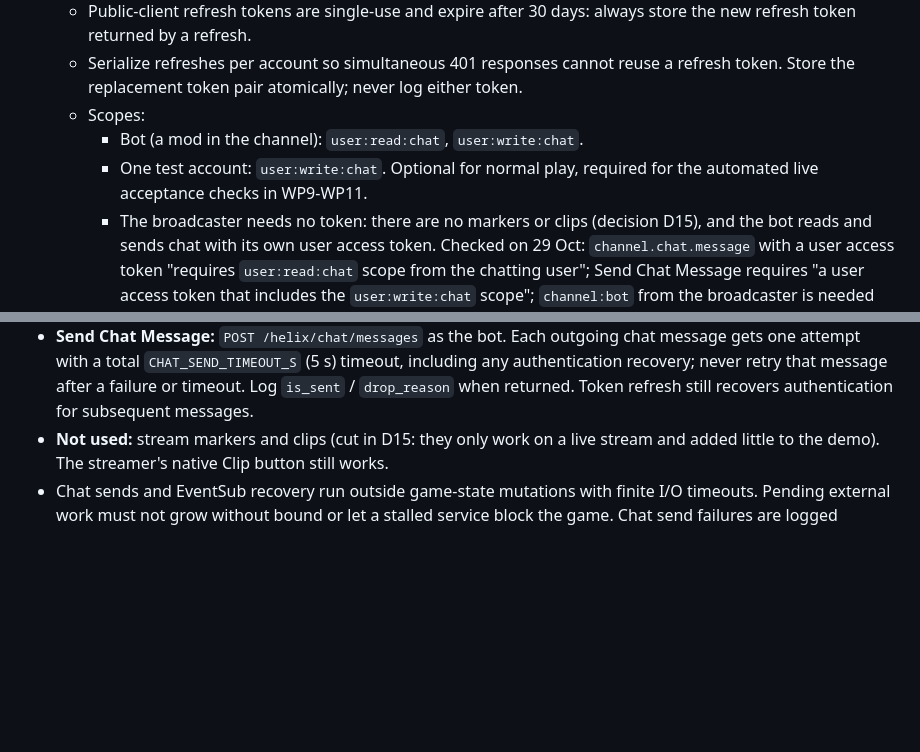
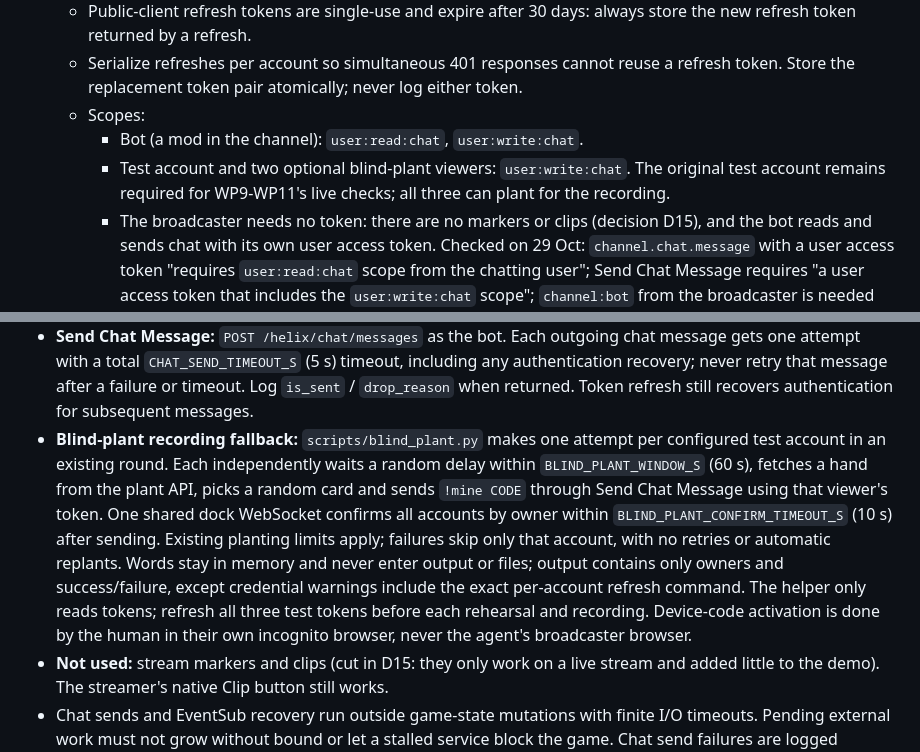
Before and after one commit to furkankuscu08/twitch, a Markdown page: SPEC.md, 2 parts joined by grey strips. Drawn GitHub-style; blank space fills up the shorter version.

Commit message:
WP14: specify the one-shot blind-plant fallback

```diff
--- a/SPEC.md
+++ b/SPEC.md
@@ -251,7 +251,7 @@ Verify every endpoint, scope and payload against https://dev.twitch.tv/docs befo
   - Serialize refreshes per account so simultaneous 401 responses cannot reuse a refresh token. Store the replacement token pair atomically; never log either token.
   - Scopes:
     - Bot (a mod in the channel): `user:read:chat`, `user:write:chat`.
-    - One test account: `user:write:chat`. Optional for normal play, required for the automated live acceptance checks in WP9-WP11.
+    - Test account and two optional blind-plant viewers: `user:write:chat`. The original test account remains required for WP9-WP11's live checks; all three can plant for the recording.
     - The broadcaster needs no token: there are no markers or clips (decision D15), and the bot reads and sends chat with its own user access token. Checked on 29 Oct: `channel.chat.message` with a user access token "requires `user:read:chat` scope from the chatting user"; Send Chat Message requires "a user access token that includes the `user:write:chat` scope"; `channel:bot` from the broadcaster is needed only with an app access token. Messages are limited to 500 characters.
 - **EventSub WebSocket:** `channel.chat.message` v1, condition `{broadcaster_user_id, user_id: bot}`.
   - Subscribe within 10 s of `session_welcome`.
@@ -261,6 +261,7 @@ Verify every endpoint, scope and payload against https://dev.twitch.tv/docs befo
   - `!mine`, `!mine CODE`;
   - `!defuse` (badges: broadcaster or moderator).
 - **Send Chat Message:** `POST /helix/chat/messages` as the bot. Each outgoing chat message gets one attempt with a total `CHAT_SEND_TIMEOUT_S` (5 s) timeout, including any authentication recovery; never retry that message after a failure or timeout. Log `is_sent` / `drop_reason` when returned. Token refresh still recovers authentication for subsequent messages.
+- **Blind-plant recording fallback:** `scripts/blind_plant.py` makes one attempt per configured test account in an existing round. Each independently waits a random delay within `BLIND_PLANT_WINDOW_S` (60 s), fetches a hand from the plant API, picks a random card and sends `!mine CODE` through Send Chat Message using that viewer's token. One shared dock WebSocket confirms all accounts by owner within `BLIND_PLANT_CONFIRM_TIMEOUT_S` (10 s) after sending. Existing planting limits apply; failures skip only that account, with no retries or automatic replants. Words stay in memory and never enter output or files; output contains only owners and success/failure, except credential warnings include the exact per-account refresh command. The helper only reads tokens; refresh all three test tokens before each rehearsal and recording. Device-code activation is done by the human in their own incognito browser, never the agent's broadcaster browser.
 - **Not used:** stream markers and clips (cut in D15: they only work on a live stream and added little to the demo). The streamer's native Clip button still works.
 - Chat sends and EventSub recovery run outside game-state mutations with finite I/O timeouts. Pending external work must not grow without bound or let a stalled service block the game. Chat send failures are logged without private words or credentials and never block the game; sends are best effort with the one-attempt policy above. WebSocket client overflow disconnects only that client, as specified in §4.
 
```
